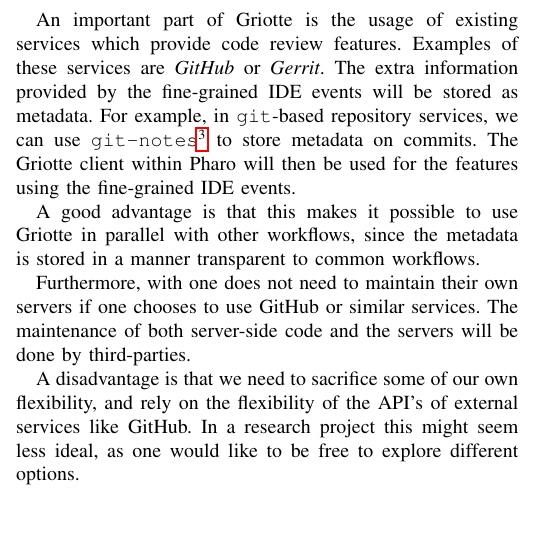
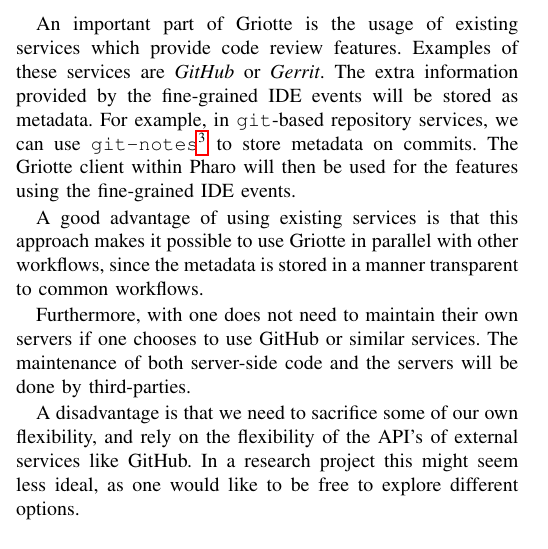
Before and after one commit to Balletie/Griotte-Extended-Abstract, a LaTeX paper (abstract.tex): part of one column of page 2 of 3, cut so that both start at the same text, the shorter picture padded with empty space. Compiled offline with pdfLaTeX.

Commit message:
Reword: this -> this approach (of using existing services)
Review by Damien

```diff
--- a/abstract.tex
+++ b/abstract.tex
@@ -244,9 +244,10 @@ in \code{git}-based repository services, we can use
 commits. The Griotte client within Pharo will then be used for the
 features using the fine-grained IDE events.
 
-A good advantage is that this makes it possible to use Griotte in
-parallel with other workflows, since the metadata is stored in a
-manner transparent to common workflows.
+A good advantage of using existing services is that this approach
+makes it possible to use Griotte in parallel with other workflows,
+since the metadata is stored in a manner transparent to common
+workflows.
 
 Furthermore, with one does not need to maintain their own servers if
 one chooses to use GitHub or similar services. The maintenance of both
```
